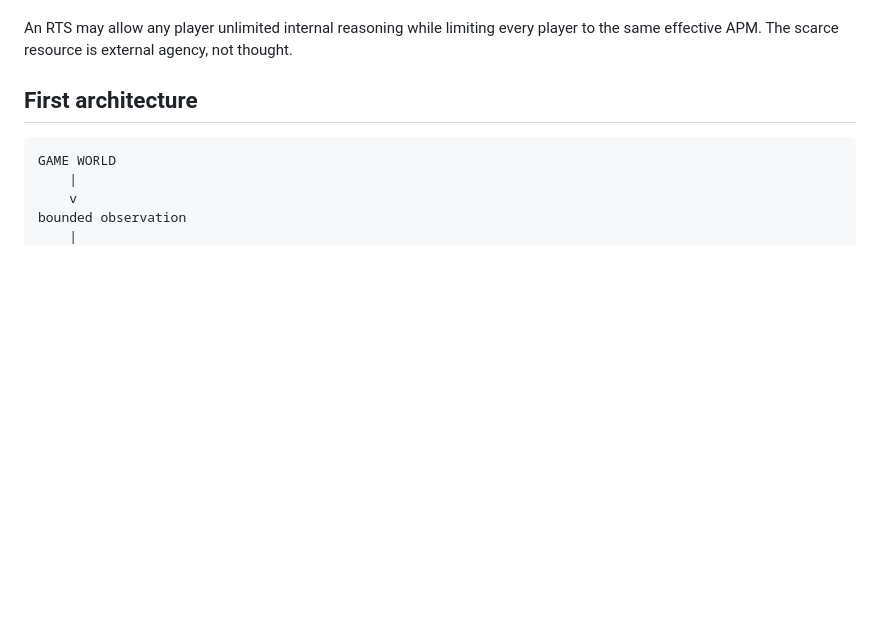
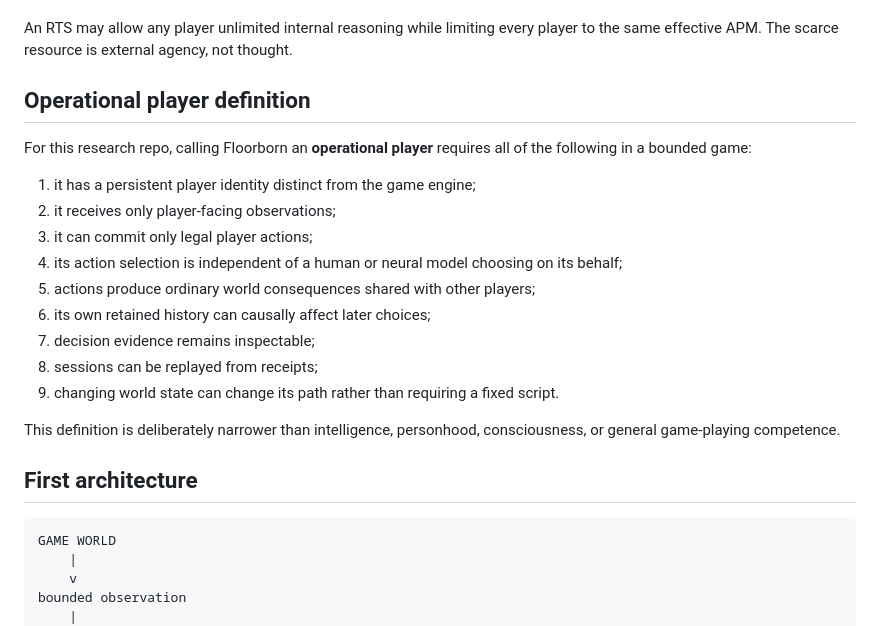
Before and after one commit to mike-axiom-mir/axm-floor-born, a Markdown page: docs/FOUNDATION.md, the part around one of its changes. Drawn GitHub-style; blank space fills up the shorter version.

```diff
--- a/docs/FOUNDATION.md
+++ b/docs/FOUNDATION.md
@@ -19,6 +19,22 @@ Humans, neural models, Floorborn, and future AXM player architectures do not nee
 - no architecture receives hidden engine state merely because it is machine-native.
 
 An RTS may allow any player unlimited internal reasoning while limiting every player to the same effective APM. The scarce resource is external agency, not thought.
+
+## Operational player definition
+
+For this research repo, calling Floorborn an **operational player** requires all of the following in a bounded game:
+
+1. it has a persistent player identity distinct from the game engine;
+2. it receives only player-facing observations;
+3. it can commit only legal player actions;
+4. its action selection is independent of a human or neural model choosing on its behalf;
+5. actions produce ordinary world consequences shared with other players;
+6. its own retained history can causally affect later choices;
+7. decision evidence remains inspectable;
+8. sessions can be replayed from receipts;
+9. changing world state can change its path rather than requiring a fixed script.
+
+This definition is deliberately narrower than intelligence, personhood, consciousness, or general game-playing competence.
 
 ## First architecture
 
```
Also changed, not shown: other parts of docs/FOUNDATION.md (+17 -18 lines).
